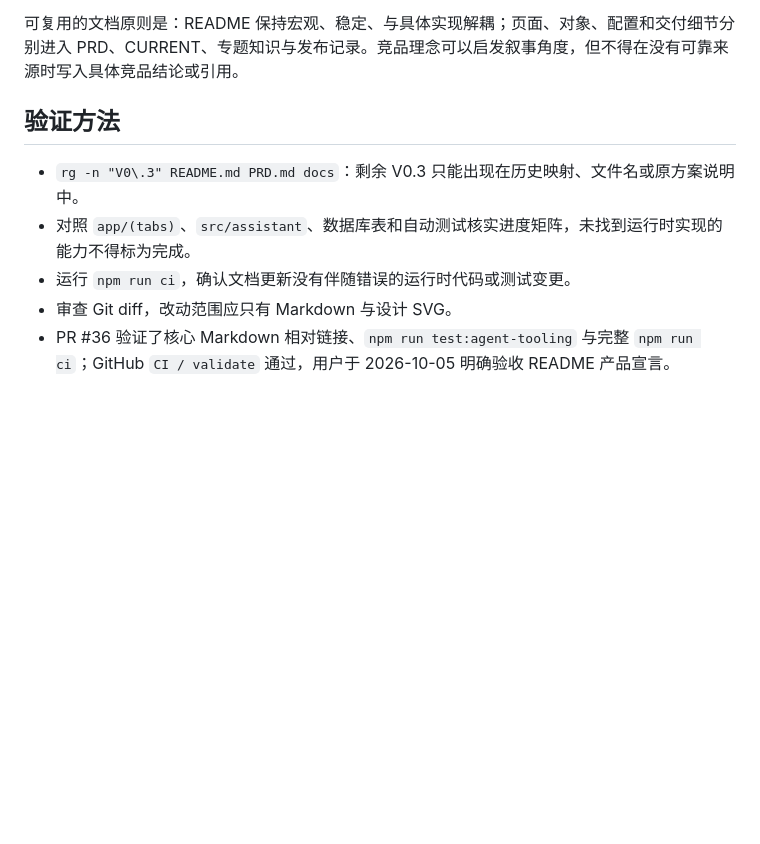
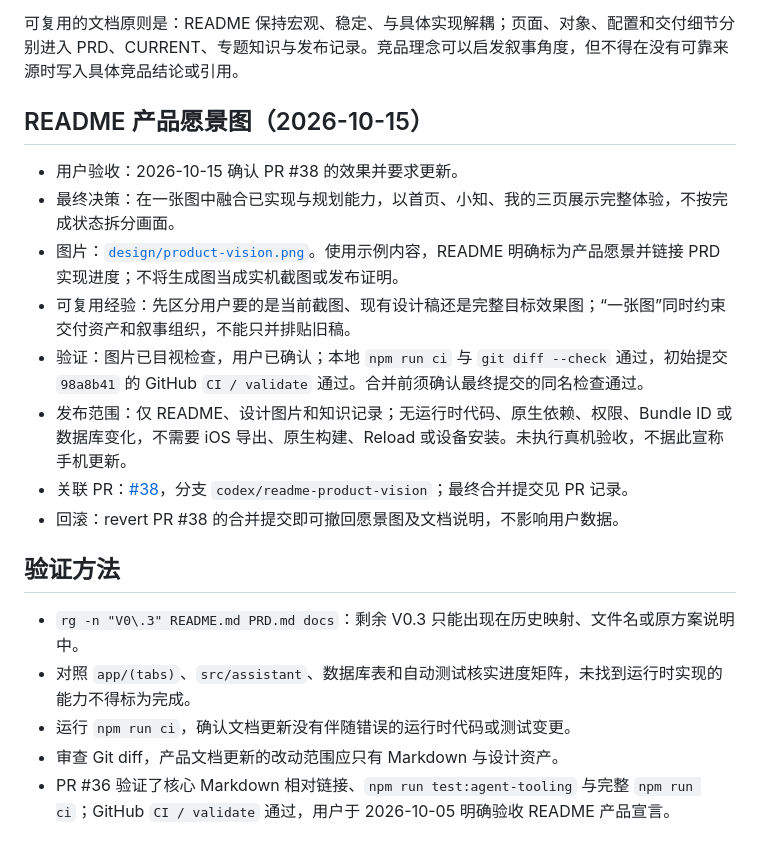
Before and after one commit to hannahxue99/assistant-app, a Markdown page: docs/knowledge/v1-product-baseline.md, the part around the change. GitHub-like rendering; blank space fills up the shorter version.

Commit message:
docs: record product vision acceptance and rollback

```diff
--- a/docs/knowledge/v1-product-baseline.md
+++ b/docs/knowledge/v1-product-baseline.md
@@ -49,12 +49,23 @@ PR #36 将 README 从功能说明改为宏观产品宣言，并在用户验收
 
 可复用的文档原则是：README 保持宏观、稳定、与具体实现解耦；页面、对象、配置和交付细节分别进入 PRD、CURRENT、专题知识与发布记录。竞品理念可以启发叙事角度，但不得在没有可靠来源时写入具体竞品结论或引用。
 
+## README 产品愿景图（2026-10-15）
+
+- 用户验收：2026-10-15 确认 PR #38 的效果并要求更新。
+- 最终决策：在一张图中融合已实现与规划能力，以首页、小知、我的三页展示完整体验，不按完成状态拆分画面。
+- 图片：[`design/product-vision.png`](../../design/product-vision.png)。使用示例内容，README 明确标为产品愿景并链接 PRD 实现进度；不将生成图当成实机截图或发布证明。
+- 可复用经验：先区分用户要的是当前截图、现有设计稿还是完整目标效果图；“一张图”同时约束交付资产和叙事组织，不能只并排贴旧稿。
+- 验证：图片已目视检查，用户已确认；本地 `npm run ci` 与 `git diff --check` 通过，初始提交 `98a8b41` 的 GitHub `CI / validate` 通过。合并前须确认最终提交的同名检查通过。
+- 发布范围：仅 README、设计图片和知识记录；无运行时代码、原生依赖、权限、Bundle ID 或数据库变化，不需要 iOS 导出、原生构建、Reload 或设备安装。未执行真机验收，不据此宣称手机更新。
+- 关联 PR：[#38](https://github.com/hannahxue99/assistant-app/pull/38)，分支 `codex/readme-product-vision`；最终合并提交见 PR 记录。
+- 回滚：revert PR #38 的合并提交即可撤回愿景图及文档说明，不影响用户数据。
+
 ## 验证方法
 
 - `rg -n "V0\.3" README.md PRD.md docs`：剩余 V0.3 只能出现在历史映射、文件名或原方案说明中。
 - 对照 `app/(tabs)`、`src/assistant`、数据库表和自动测试核实进度矩阵，未找到运行时实现的能力不得标为完成。
 - 运行 `npm run ci`，确认文档更新没有伴随错误的运行时代码或测试变更。
-- 审查 Git diff，改动范围应只有 Markdown 与设计 SVG。
+- 审查 Git diff，产品文档更新的改动范围应只有 Markdown 与设计资产。
 - PR #36 验证了核心 Markdown 相对链接、`npm run test:agent-tooling` 与完整 `npm run ci`；GitHub `CI / validate` 通过，用户于 2026-10-05 明确验收 README 产品宣言。
 
 ## 关联与回滚
```
Also changed, not shown: docs/knowledge/INDEX.md (+1 -1 lines).
